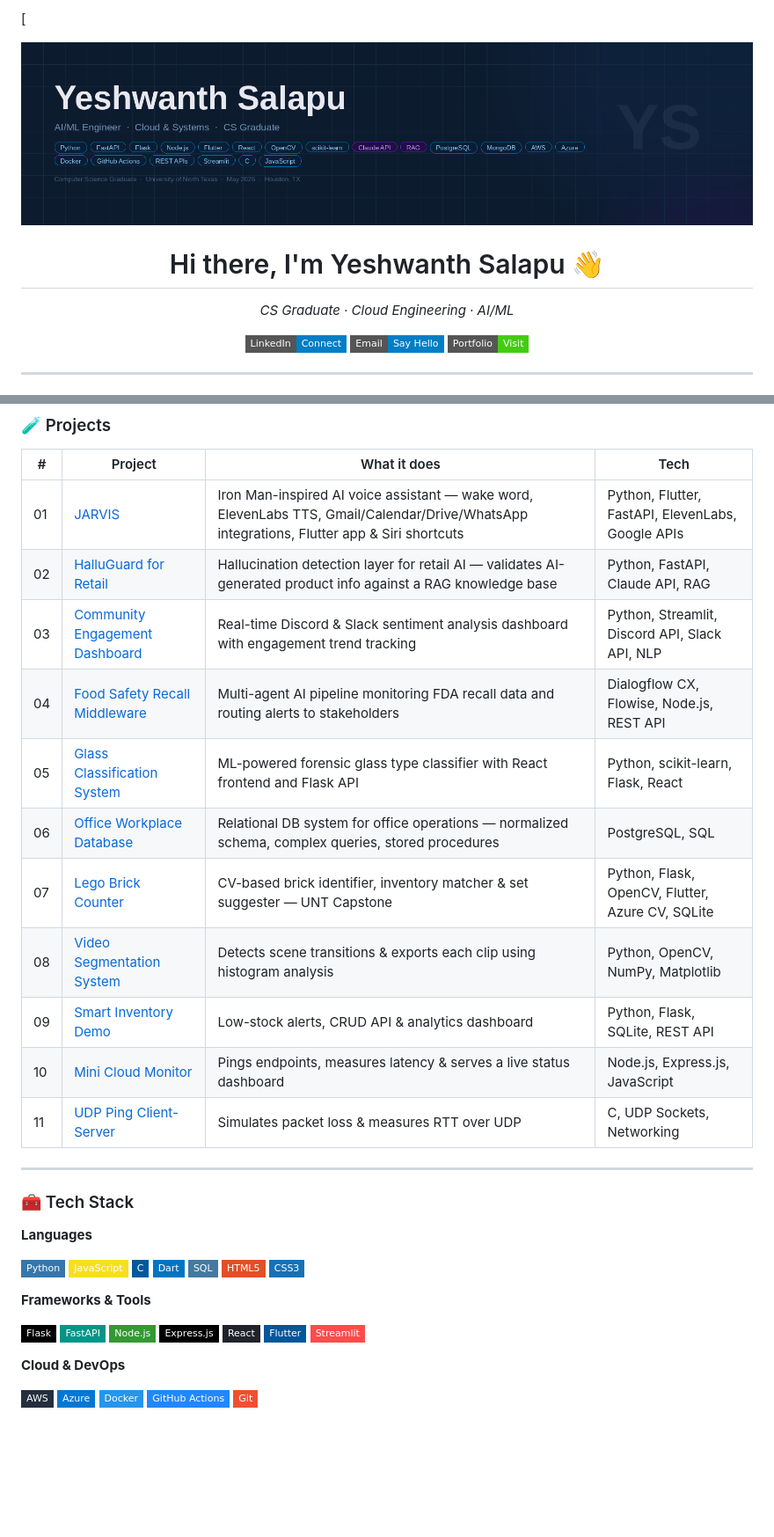
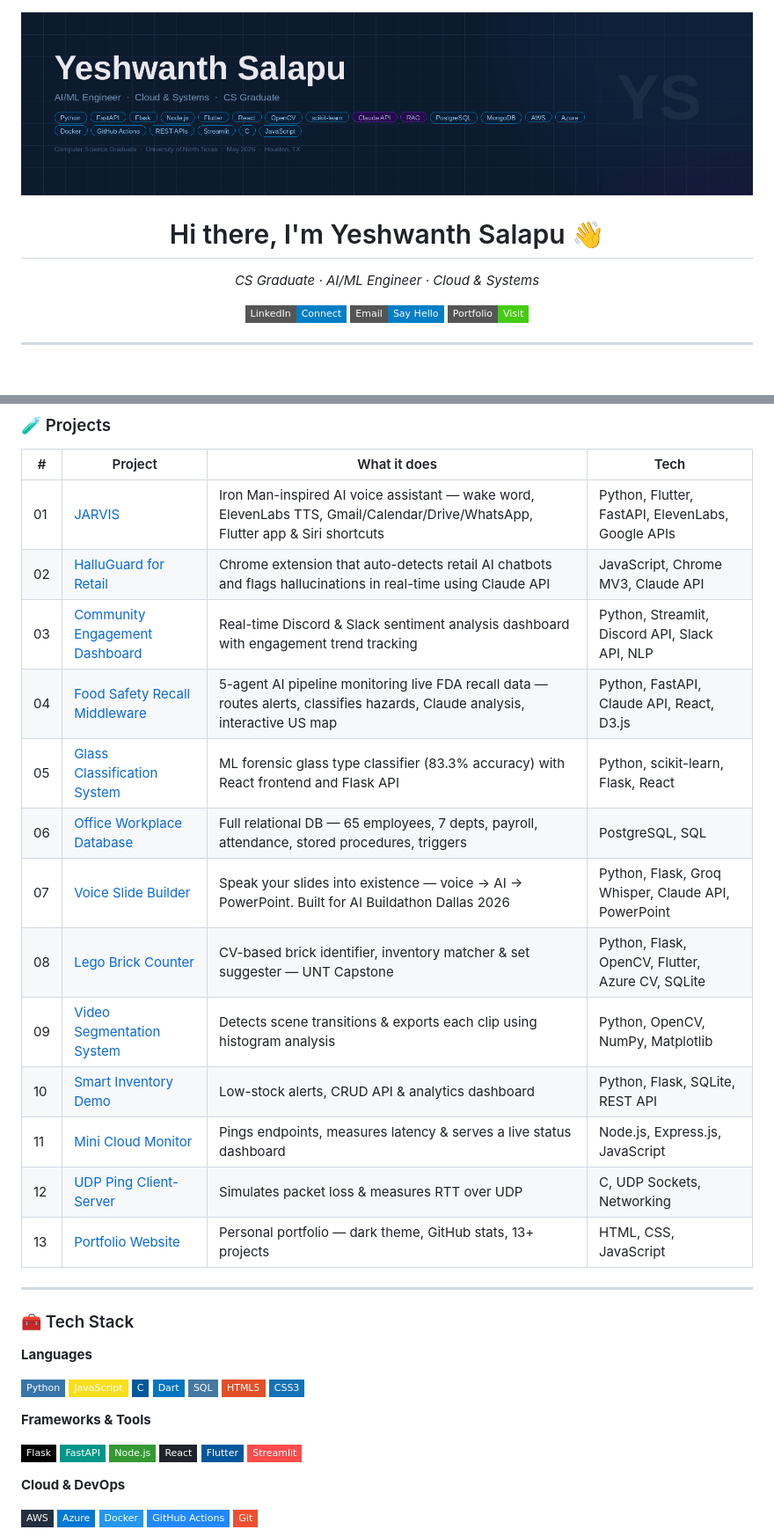
Before and after one commit to Ysalapu24/prtfolio-website, a Markdown page: README.md, 2 parts joined by grey strips. Shown at 88% size. Drawn GitHub-style; badges without logos; blank space fills up the shorter version.

Commit message:
Revise project details and update README.md
Updated project descriptions and links in README.md to reflect accurate information and added new projects.

```diff
--- a/README.md
+++ b/README.md
@@ -1,11 +1,11 @@
-[<p align="center">
+<p align="center">
   <img src="banner.png" alt="Banner" width="100%" />
 </p>
 
 <h1 align="center">Hi there, I'm Yeshwanth Salapu 👋</h1>
 
 <p align="center">
-  <em>CS Graduate · Cloud Engineering · AI/ML</em>
+  <em>CS Graduate · AI/ML Engineer · Cloud & Systems</em>
 </p>
 
 <p align="center">
@@ -30,17 +30,19 @@
 
 | # | Project | What it does | Tech |
 |---|---------|--------------|------|
-| 01 | [JARVIS](https://github.com/Ysalapu24/Jarvis) | Iron Man-inspired AI voice assistant — wake word, ElevenLabs TTS, Gmail/Calendar/Drive/WhatsApp integrations, Flutter app & Siri shortcuts | Python, Flutter, FastAPI, ElevenLabs, Google APIs |
-| 02 | [HalluGuard for Retail](https://github.com/Ysalapu24/halluguard-extension) | Hallucination detection layer for retail AI — validates AI-generated product info against a RAG knowledge base | Python, FastAPI, Claude API, RAG |
+| 01 | [JARVIS](https://github.com/Ysalapu24/JARVIS) | Iron Man-inspired AI voice assistant — wake word, ElevenLabs TTS, Gmail/Calendar/Drive/WhatsApp, Flutter app & Siri shortcuts | Python, Flutter, FastAPI, ElevenLabs, Google APIs |
+| 02 | [HalluGuard for Retail](https://github.com/Ysalapu24/halluguard-extension) | Chrome extension that auto-detects retail AI chatbots and flags hallucinations in real-time using Claude API | JavaScript, Chrome MV3, Claude API |
 | 03 | [Community Engagement Dashboard](https://github.com/Ysalapu24/CommunityEngagementDashboard) | Real-time Discord & Slack sentiment analysis dashboard with engagement trend tracking | Python, Streamlit, Discord API, Slack API, NLP |
-| 04 | [Food Safety Recall Middleware](https://github.com/Ysalapu24/food-safety-middleware) | Multi-agent AI pipeline monitoring FDA recall data and routing alerts to stakeholders | Dialogflow CX, Flowise, Node.js, REST API |
-| 05 | [Glass Classification System](https://github.com/Ysalapu24/glass-classification) | ML-powered forensic glass type classifier with React frontend and Flask API | Python, scikit-learn, Flask, React |
-| 06 | [Office Workplace Database](https://github.com/Ysalapu24/office-workplace-db) | Relational DB system for office operations — normalized schema, complex queries, stored procedures | PostgreSQL, SQL |
-| 07 | [Lego Brick Counter](https://github.com/Capstone-4901-Team-NextGen-Solutions/Lego-Brick-Counter) | CV-based brick identifier, inventory matcher & set suggester — UNT Capstone | Python, Flask, OpenCV, Flutter, Azure CV, SQLite |
-| 08 | [Video Segmentation System](https://github.com/Ysalapu24/video-segmentation) | Detects scene transitions & exports each clip using histogram analysis | Python, OpenCV, NumPy, Matplotlib |
-| 09 | [Smart Inventory Demo](https://github.com/Ysalapu24/smart-inventory-demo) | Low-stock alerts, CRUD API & analytics dashboard | Python, Flask, SQLite, REST API |
-| 10 | [Mini Cloud Monitor](https://github.com/Ysalapu24/Mini-Cloud-Monitor) | Pings endpoints, measures latency & serves a live status dashboard | Node.js, Express.js, JavaScript |
-| 11 | [UDP Ping Client-Server](https://github.com/Ysalapu24/udp-ping) | Simulates packet loss & measures RTT over UDP | C, UDP Sockets, Networking |
+| 04 | [Food Safety Recall Middleware](https://github.com/Ysalapu24/food-safety-middleware) | 5-agent AI pipeline monitoring live FDA recall data — routes alerts, classifies hazards, Claude analysis, interactive US map | Python, FastAPI, Claude API, React, D3.js |
+| 05 | [Glass Classification System](https://github.com/Ysalapu24/glass-classification) | ML forensic glass type classifier (83.3% accuracy) with React frontend and Flask API | Python, scikit-learn, Flask, React |
+| 06 | [Office Workplace Database](https://github.com/Ysalapu24/office-workplace-db) | Full relational DB — 65 employees, 7 depts, payroll, attendance, stored procedures, triggers | PostgreSQL, SQL |
+| 07 | [Voice Slide Builder](https://github.com/Ysalapu24/Voice-Slide-Builder) | Speak your slides into existence — voice → AI → PowerPoint. Built for AI Buildathon Dallas 2026 | Python, Flask, Groq Whisper, Claude API, PowerPoint |
+| 08 | [Lego Brick Counter](https://github.com/Capstone-4901-Team-NextGen-Solutions/Lego-Brick-Counter) | CV-based brick identifier, inventory matcher & set suggester — UNT Capstone | Python, Flask, OpenCV, Flutter, Azure CV, SQLite |
+| 09 | [Video Segmentation System](https://github.com/Ysalapu24/video-segmentation) | Detects scene transitions & exports each clip using histogram analysis | Python, OpenCV, NumPy, Matplotlib |
+| 10 | [Smart Inventory Demo](https://github.com/Ysalapu24/smart-inventory-demo) | Low-stock alerts, CRUD API & analytics dashboard | Python, Flask, SQLite, REST API |
+| 11 | [Mini Cloud Monitor](https://github.com/Ysalapu24/Mini-Cloud-Monitor) | Pings endpoints, measures latency & serves a live status dashboard | Node.js, Express.js, JavaScript |
+| 12 | [UDP Ping Client-Server](https://github.com/Ysalapu24/udp-ping) | Simulates packet loss & measures RTT over UDP | C, UDP Sockets, Networking |
+| 13 | [Portfolio Website](https://github.com/Ysalapu24/prtfolio-website) | Personal portfolio — dark theme, GitHub stats, 13+ projects | HTML, CSS, JavaScript |
 
 ---
 
@@ -61,7 +63,6 @@
 ![Flask](https://img.shields.io/badge/Flask-000000?style=flat-square&logo=flask&logoColor=white)
 ![FastAPI](https://img.shields.io/badge/FastAPI-009688?style=flat-square&logo=fastapi&logoColor=white)
 ![Node.js](https://img.shields.io/badge/Node.js-339933?style=flat-square&logo=nodedotjs&logoColor=white)
-![Express](https://img.shields.io/badge/Express.js-000000?style=flat-square&logo=express&logoColor=white)
 ![React](https://img.shields.io/badge/React-20232A?style=flat-square&logo=react&logoColor=61DAFB)
 ![Flutter](https://img.shields.io/badge/Flutter-02569B?style=flat-square&logo=flutter&logoColor=white)
 ![Streamlit](https://img.shields.io/badge/Streamlit-FF4B4B?style=flat-square&logo=streamlit&logoColor=white)
```
Also changed, not shown: other parts of README.md (+1 -2 lines).
